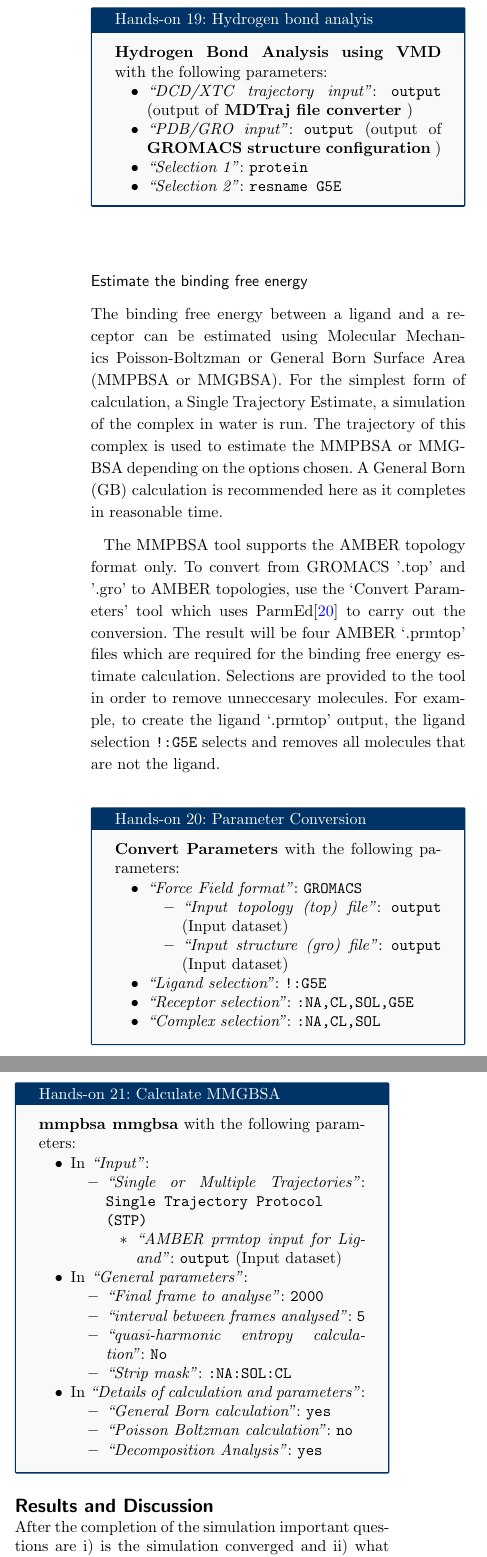
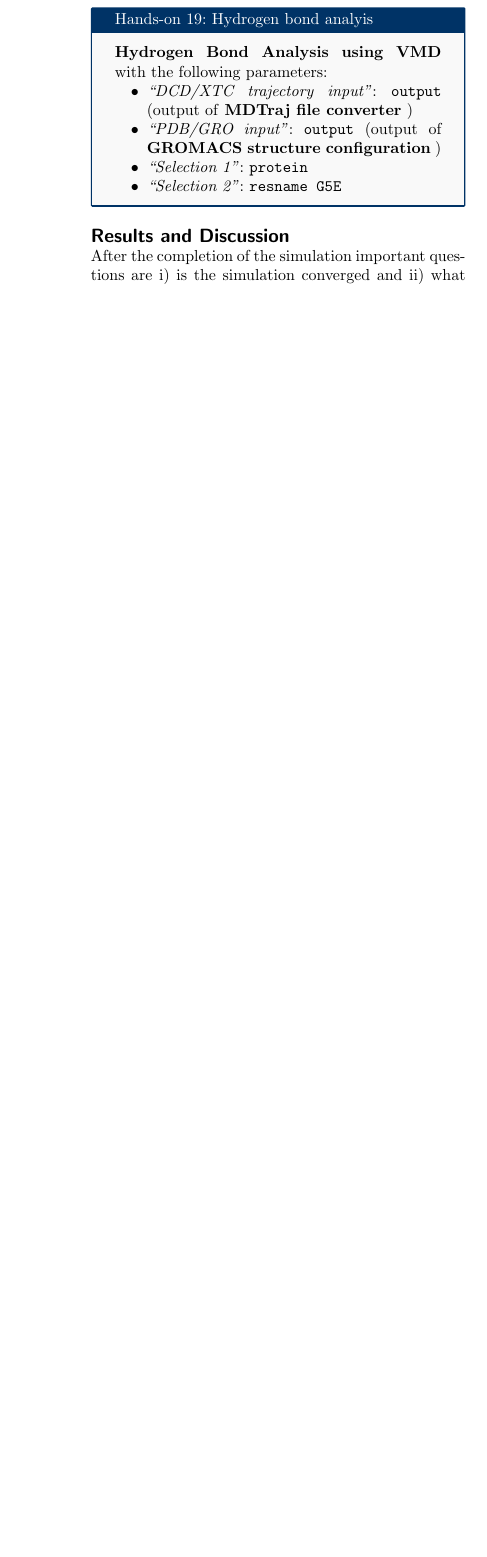
Before and after one commit to galaxycomputationalchemistry/cheminformatics_htmd_paper, a LaTeX document (bmc_article.tex): two parts of the columns of page 8 of 12 before the commit and part of one column of page 8 of 12 after it, the two joined at a grey line, cut so that both start at the same text, the shorter picture padded with empty space. Compiled offline with pdfLaTeX.

Commit message:
removed MMGBSA

```diff
--- a/bmc_article.tex
+++ b/bmc_article.tex
@@ -1249,124 +1249,6 @@ Hydrogen bonding interactions contribute to binding and are worth investigating,
 \end{handson_box_colour}
 
 
-\hypertarget{optional-estimate-the-binding-free-energy}{%
-\subsection*{Estimate the binding free
-energy}\label{optional-estimate-the-binding-free-energy}}
-
-The binding free energy between a ligand and a receptor can be estimated using Molecular Mechanics Poisson-Boltzman or General Born Surface Area (MMPBSA or MMGBSA). For
-the simplest form of calculation, a Single Trajectory Estimate, a
-simulation of the complex in water is run. The trajectory of this complex is used to estimate the
-MMPBSA or MMGBSA depending on the options chosen. A General Born (GB)
-calculation is recommended here as it completes in reasonable time.
-
-%\hypertarget{converting-parameters}{%
-%\subsubsection*{Converting parameters}\label{converting-parameters}}
-
-The MMPBSA tool supports the AMBER topology format only. To convert from GROMACS
-'.top' and '.gro' to AMBER topologies, use the `Convert Parameters' tool which uses
-ParmEd\cite{Swails2016} to carry out the conversion. The result will be four AMBER `.prmtop'
-files which are required for the binding free energy estimate
-calculation. Selections are provided to the tool in order to remove unneccesary molecules. For example, to create the ligand `.prmtop' output, the ligand selection \texttt{!:G5E} selects and removes all molecules that are not the ligand.
-
-\begin{handson_box_colour}{Parameter Conversion}
-
-%\hypertarget{hands-on-task-description-17}{%
-%\subsubsection{Hands-on: Task
-%description}\label{hands-on-task-description-17}}
-
-% \begin{enumerate}
-% \def\labelenumi{\arabic{enumi}.}
-% \tightlist
-% \item
-  \textbf{Convert Parameters} with the following parameters:
-
-  \begin{itemize}
-  \tightlist
-  \item
-    \emph{``Force Field format''}: \texttt{GROMACS}
-
-    \begin{itemize}
-    \tightlist
-    \item
-      \emph{``Input topology (top) file''}: \texttt{output} (Input
-      dataset)
-    \item
-      \emph{``Input structure (gro) file''}: \texttt{output} (Input
-      dataset)
-    \end{itemize}
-  \item
-    \emph{``Ligand selection''}: \texttt{!:G5E}
-  \item
-    \emph{``Receptor selection''}: \texttt{:NA,CL,SOL,G5E}
-  \item
-    \emph{``Complex selection''}: \texttt{:NA,CL,SOL}
-  \end{itemize}
-
-% \end{enumerate}
-\end{handson_box_colour}
-
-%\hypertarget{binding-free-energy-estimate}{%
-%\subsection*{Binding free energy estimate}\label{binding-free-energy-estimate}}
-
-\begin{handson_box_colour}{Calculate MMGBSA}
-%\hypertarget{hands-on-task-description-18}{%
-%\subsubsection{Hands-on: Task
-%description}\label{hands-on-task-description-18}}
-
-% \begin{enumerate}
-% \def\labelenumi{\arabic{enumi}.}
-% \tightlist
-% \item
-  \textbf{mmpbsa mmgbsa} with the following parameters:
-
-  \begin{itemize}
-  \tightlist
-  \item
-    In \emph{``Input''}:
-    \begin{itemize}
-    \tightlist
-    \item
-      \emph{``Single or Multiple Trajectories''}:
-      \texttt{Single\ Trajectory\ Protocol\ (STP)}
-
-      \begin{itemize}
-      \tightlist
-      \item
-        \emph{``AMBER prmtop input for Ligand''}: \texttt{output} (Input
-        dataset)
-      \end{itemize}
-    \end{itemize}
-  \item
-    In \emph{``General parameters''}:
-    \begin{itemize}
-    \tightlist
-    \item
-      \emph{``Final frame to analyse''}: \texttt{2000}
-    \item
-      \emph{``interval between frames analysed''}: \texttt{5}
-    \item
-      \emph{``quasi-harmonic entropy calculation''}: \texttt{No}
-    \item
-      \emph{``Strip mask''}: \texttt{:NA:SOL:CL}
-    \end{itemize}
-  \item
-    In \emph{``Details of calculation and parameters''}:
-    \begin{itemize}
-    \tightlist
-    \item
-      \emph{``General Born calculation''}: \texttt{yes}
-    \item
-      \emph{``Poisson Boltzman calculation''}: \texttt{no}
-    \item
-      \emph{``Decomposition Analysis''}: \texttt{yes}
-    \end{itemize}
-  \end{itemize}
-
-
-% \end{enumerate}
-
-
-\end{handson_box_colour}
 
 
 \hypertarget{resultsanddiscussion}{%
```
Also changed, not shown: bmc_article.tex (6 more changed lines).
